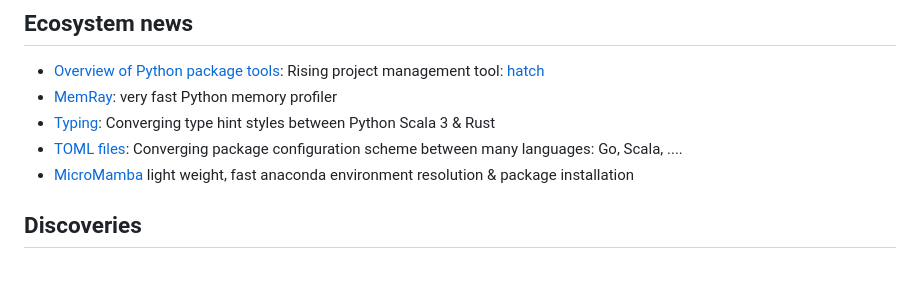
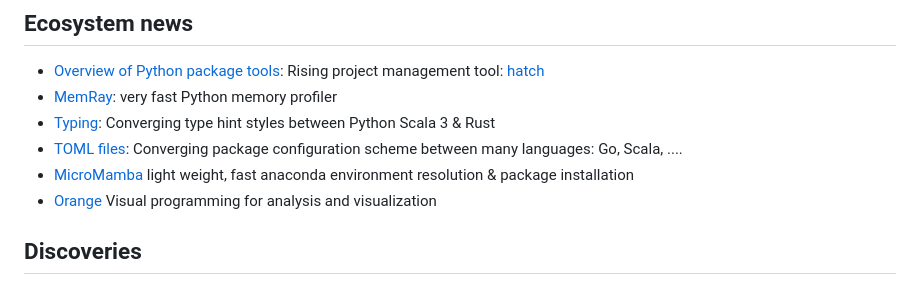
Before and after one commit to JuliaSprenger/presentations, a Markdown page: 2023-04-17_PyCon-PyData/wrapup/talk.md, the part around the change. Rendered like a GitHub page.

```diff
--- a/2023-04-17_PyCon-PyData/wrapup/talk.md
+++ b/2023-04-17_PyCon-PyData/wrapup/talk.md
@@ -74,6 +74,7 @@ __language-independent columnar memory format for flat and hierarchical data, or
 - [Typing](https://docs.python.org/3/library/typing.html): Converging type hint styles between Python Scala 3 & Rust
 - [TOML files](https://toml.io/en/): Converging package configuration scheme between many languages: Go, Scala, ....
 - [MicroMamba](https://mamba.readthedocs.io/en/latest/user_guide/micromamba.html) light weight, fast anaconda environment resolution & package installation
+- [Orange](https://orangedatamining.com/) Visual programming for analysis and visualization
 
 
 ## Discoveries
```
